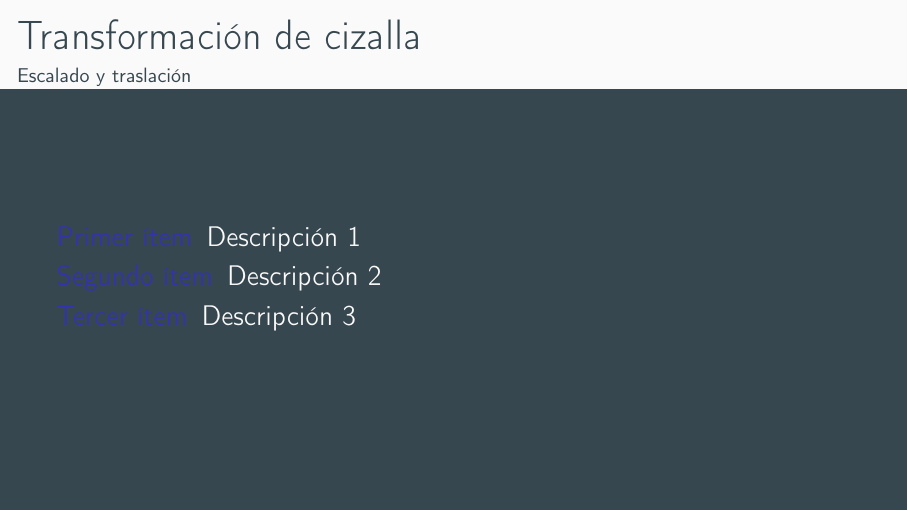
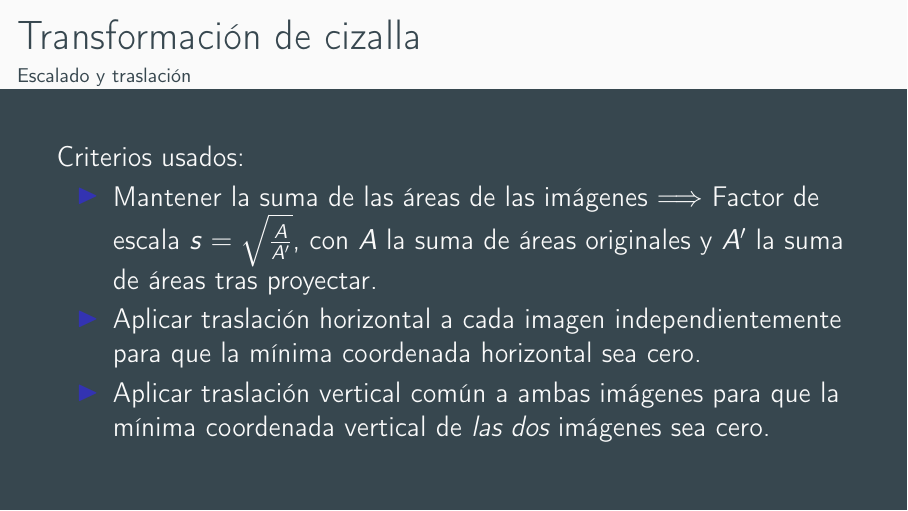
Before and after one commit to agarciamontoro/image-rectification, LaTeX slides (Presentacion/presentacion.tex): page 38 of 45 before the commit and page 41 of 49 after it. Compiled offline with pdfLaTeX.

```diff
--- a/Presentacion/presentacion.tex
+++ b/Presentacion/presentacion.tex
@@ -300,29 +300,49 @@
                   \item<2-> La perpendicularidad se mantiene si $(Sx)^T (Sy) = 0$
                   \item<3-> La proporción se mantiene si $\frac{(Sx)^T (Sx)}{(Sy)^T (Sy)} - \frac{w^2}{h^2} = 0$
               \end{itemize}
+
+              \uncover<4->{Basta tomar la solución común a las dos cuadráticas anteriores en $a$ y $b$ ---tomando $a$ positiva--- y reconstruir $S$.}
           \end{frame}
 
         \subsubsection{Escalado y traslación}
           \begin{frame}{Transformación de cizalla}{Escalado y traslación}
-              % \begin{exampleblock}{Título de bloque ejemplo}
-              %     Texto en bloque ejemplo
-              % \end{exampleblock}
+              \begin{alertblock}{¿Algoritmo terminado?}
+                  La homografía $S H_r H_p$ rectifica las imágenes cumpliendo los criterios de minimización de la distorsión considerados, ¡pero aún podemos aplicar un escalado y una traslación!
+              \end{alertblock}
 
-              \begin{description}[<+->]
-                  \item [Primer ítem] Descripción 1
-                  \item [Segundo ítem] Descripción 2
-                  \item [Tercer ítem] Descripción 3
-              \end{description}
+              \uncover<2->{
+                  Restricciones a tener en cuenta:
+                  \begin{itemize}
+                      \item<3-> Hay que aplicar un mismo factor de escala a ambas imágenes en ambos ejes.
+                      \item<4-> La traslación vertical tiene que ser igual para ambas imágenes para mantener las líneas epipolares a la misma altura.
+                  \end{itemize}
+                }
           \end{frame}
 
+          \begin{frame}{Transformación de cizalla}{Escalado y traslación}
+              Criterios usados:
+              \begin{itemize}
+                  \item Mantener la suma de las áreas de las imágenes $\Longrightarrow$ Factor de escala $s = \sqrt{\frac{A}{A'}}$, con $A$ la suma de áreas originales y $A'$ la suma de áreas tras proyectar.
+                  \item Aplicar traslación horizontal a cada imagen independientemente para que la mínima coordenada horizontal sea cero.
+                  \item Aplicar traslación vertical común a ambas imágenes para que la mínima coordenada vertical de \emph{las dos} imágenes sea cero.
+              \end{itemize}
+          \end{frame}
 
 
 
     \section{Pruebas y valoración de resultados}
 
       \begin{frame}{Pruebas y valoración de resultados}{Prueba 1}
-
-
+          \begin{overlayarea}{\textwidth}{0}
+              \only<1> {\begin{figure}[ht!]
+                \centering
+                \includegraphics[width=\textwidth]{../Informe/Lola-Normal.png}
+              \end{figure}}
+              \only<2->{\begin{figure}[ht!]
+                  \centering
+                  \includegraphics[width=\textwidth]{../Informe/Lola-Proyectado.png}
+              \end{figure}}
+          \end{overlayarea}
       \end{frame}
 
       \begin{frame}{Pruebas y valoración de resultados}{Prueba 2}
```
Also changed, not shown: Presentacion/presentacion.pdf.
